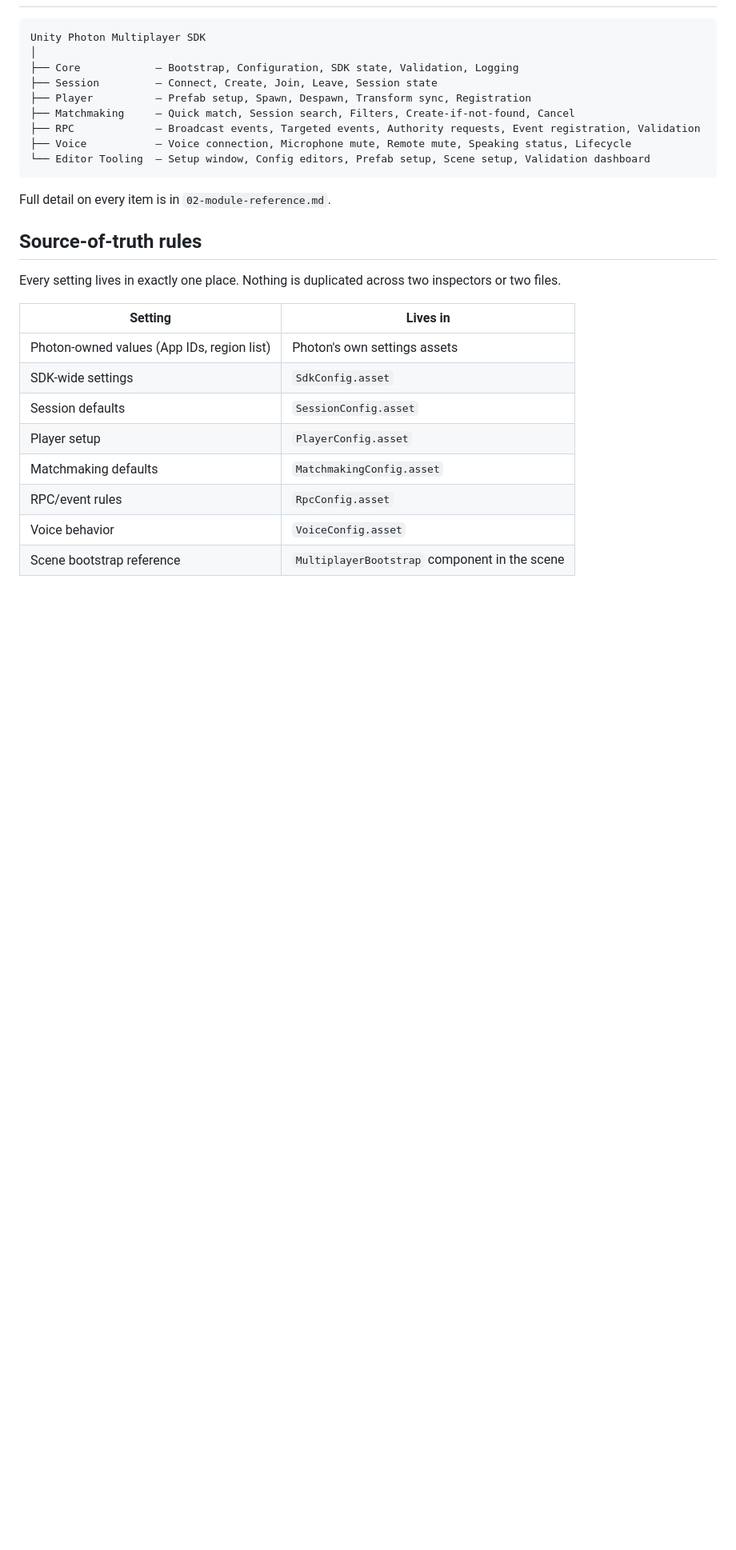
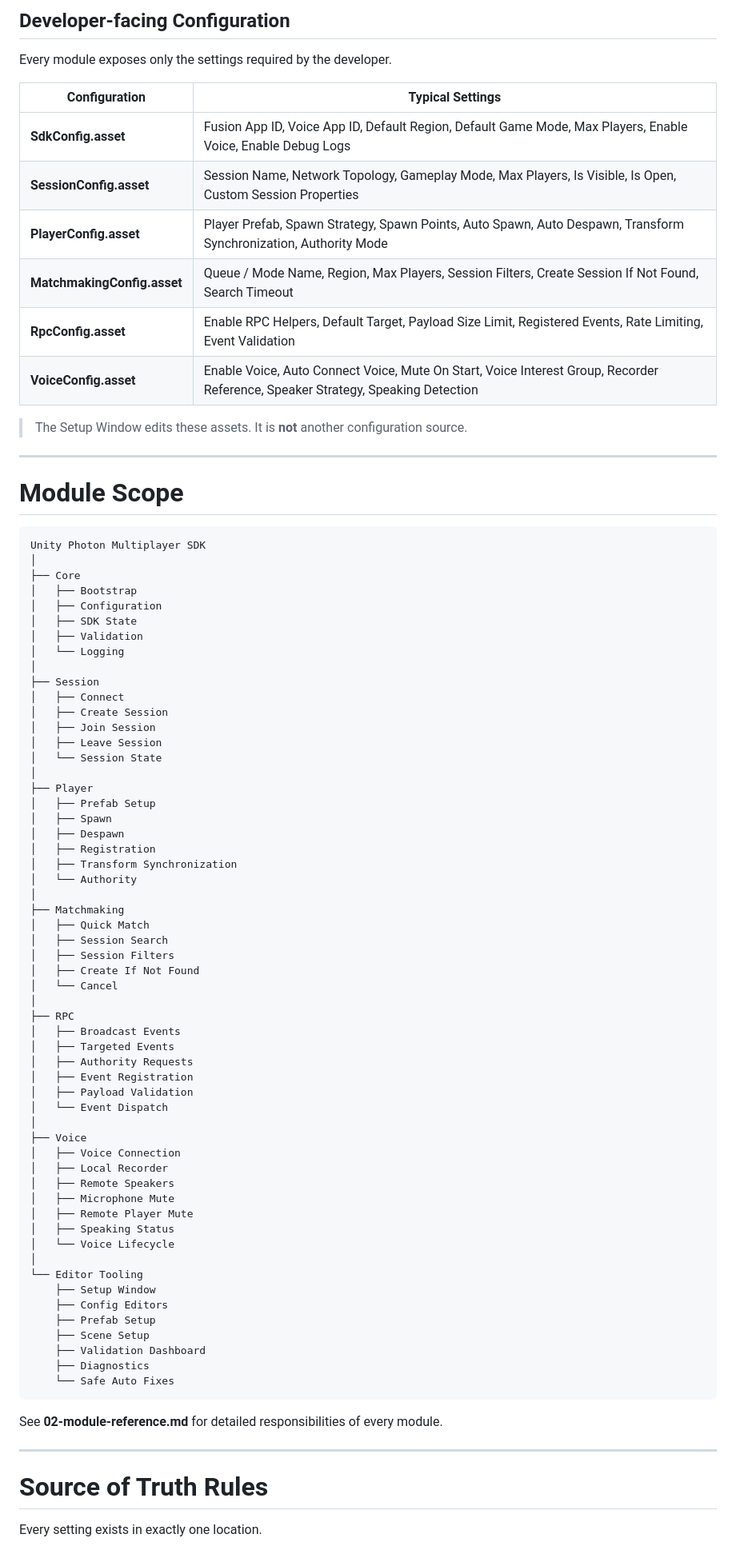
Before and after one commit to sahbadal/multiplayer-sdk-tool, a Markdown page: docs/01-architecture.md, the part around one of its changes. Shown at 80% size. GitHub-like rendering; blank space fills up the shorter version.

Commit message:
update architecture

````diff
--- a/docs/01-architecture.md
+++ b/docs/01-architecture.md
@@ -46,29 +73,86 @@ adapter layer changes; everything above it is untouched.
+## Developer-facing Configuration
+
+Every module exposes only the settings required by the developer.
+
+| Configuration | Typical Settings |
+|---------------|------------------|
+| **SdkConfig.asset** | Fusion App ID, Voice App ID, Default Region, Default Game Mode, Max Players, Enable Voice, Enable Debug Logs |
+| **SessionConfig.asset** | Session Name, Network Topology, Gameplay Mode, Max Players, Is Visible, Is Open, Custom Session Properties |
+| **PlayerConfig.asset** | Player Prefab, Spawn Strategy, Spawn Points, Auto Spawn, Auto Despawn, Transform Synchronization, Authority Mode |
+| **MatchmakingConfig.asset** | Queue / Mode Name, Region, Max Players, Session Filters, Create Session If Not Found, Search Timeout |
+| **RpcConfig.asset** | Enable RPC Helpers, Default Target, Payload Size Limit, Registered Events, Rate Limiting, Event Validation |
+| **VoiceConfig.asset** | Enable Voice, Auto Connect Voice, Mute On Start, Voice Interest Group, Recorder Reference, Speaker Strategy, Speaking Detection |
+
+> The Setup Window edits these assets. It is **not** another configuration source.
+
+---
+
+# Module Scope
+
+```text
 Unity Photon Multiplayer SDK
 │
-├── Core            — Bootstrap, Configuration, SDK state, Validation, Logging
-├── Session         — Connect, Create, Join, Leave, Session state
-├── Player          — Prefab setup, Spawn, Despawn, Transform sync, Registration
-├── Matchmaking     — Quick match, Session search, Filters, Create-if-not-found, Cancel
-├── RPC             — Broadcast events, Targeted events, Authority requests, Event registration, Validation
-├── Voice           — Voice connection, Microphone mute, Remote mute, Speaking status, Lifecycle
-└── Editor Tooling  — Setup window, Config editors, Prefab setup, Scene setup, Validation dashboard
+├── Core
+│   ├── Bootstrap
+│   ├── Configuration
+│   ├── SDK State
+│   ├── Validation
+│   └── Logging
+│
+├── Session
+│   ├── Connect
+│   ├── Create Session
+│   ├── Join Session
+│   ├── Leave Session
+│   └── Session State
+│
+├── Player
+│   ├── Prefab Setup
+│   ├── Spawn
+│   ├── Despawn
+│   ├── Registration
+│   ├── Transform Synchronization
+│   └── Authority
+│
+├── Matchmaking
+│   ├── Quick Match
+│   ├── Session Search
+│   ├── Session Filters
+│   ├── Create If Not Found
+│   └── Cancel
+│
+├── RPC
+│   ├── Broadcast Events
+│   ├── Targeted Events
+│   ├── Authority Requests
+│   ├── Event Registration
+│   ├── Payload Validation
+│   └── Event Dispatch
+│
+├── Voice
+│   ├── Voice Connection
+│   ├── Local Recorder
+│   ├── Remote Speakers
+│   ├── Microphone Mute
+│   ├── Remote Player Mute
+│   ├── Speaking Status
+│   └── Voice Lifecycle
+│
+└── Editor Tooling
+    ├── Setup Window
+    ├── Config Editors
+    ├── Prefab Setup
+    ├── Scene Setup
+    ├── Validation Dashboard
+    ├── Diagnostics
+    └── Safe Auto Fixes
 ```
 
-Full detail on every item is in `02-module-reference.md`.
+See **02-module-reference.md** for detailed responsibilities of every module.
 
-## Source-of-truth rules
+---
 
-Every setting lives in exactly one place. Nothing is duplicated across
-two inspectors or two files.
+# Source of Truth Rules
 
-| Setting | Lives in |
-|---|---|
-| Photon-owned values (App IDs, region list) | Photon's own settings assets |
-| SDK-wide settings | `SdkConfig.asset` |
-| Session defaults | `SessionConfig.asset` |
-| Player setup | `PlayerConfig.asset` |
-| Matchmaking defaults | `MatchmakingConfig.asset` |
-| RPC/event rules | `RpcConfig.asset` |
-| Voice behavior | `VoiceConfig.asset` |
-| Scene bootstrap reference | `MultiplayerBootstrap` component in the scene |
+Every setting exists in exactly one location.
 
````
Also changed, not shown: other parts of docs/01-architecture.md (+100 -40 lines).
